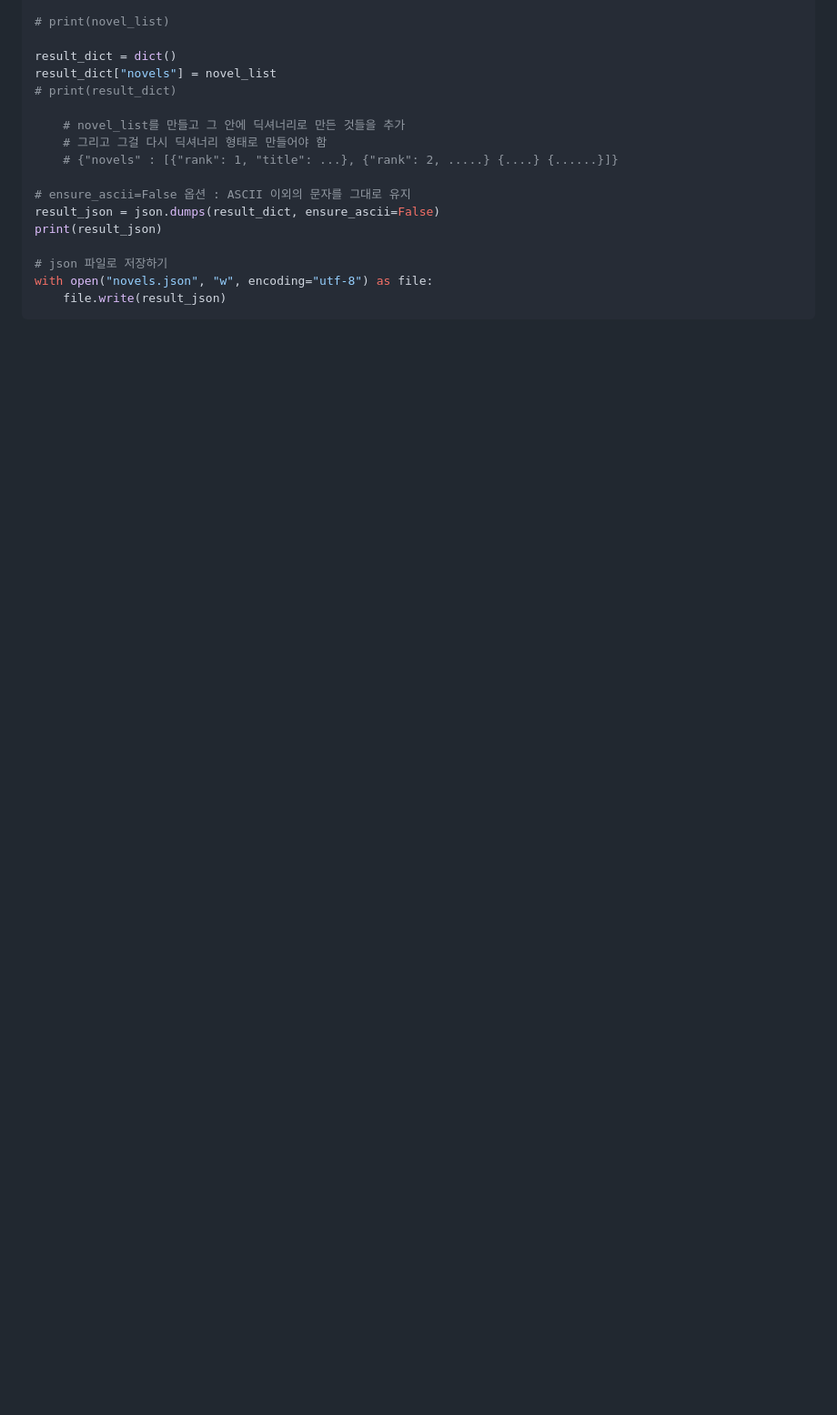
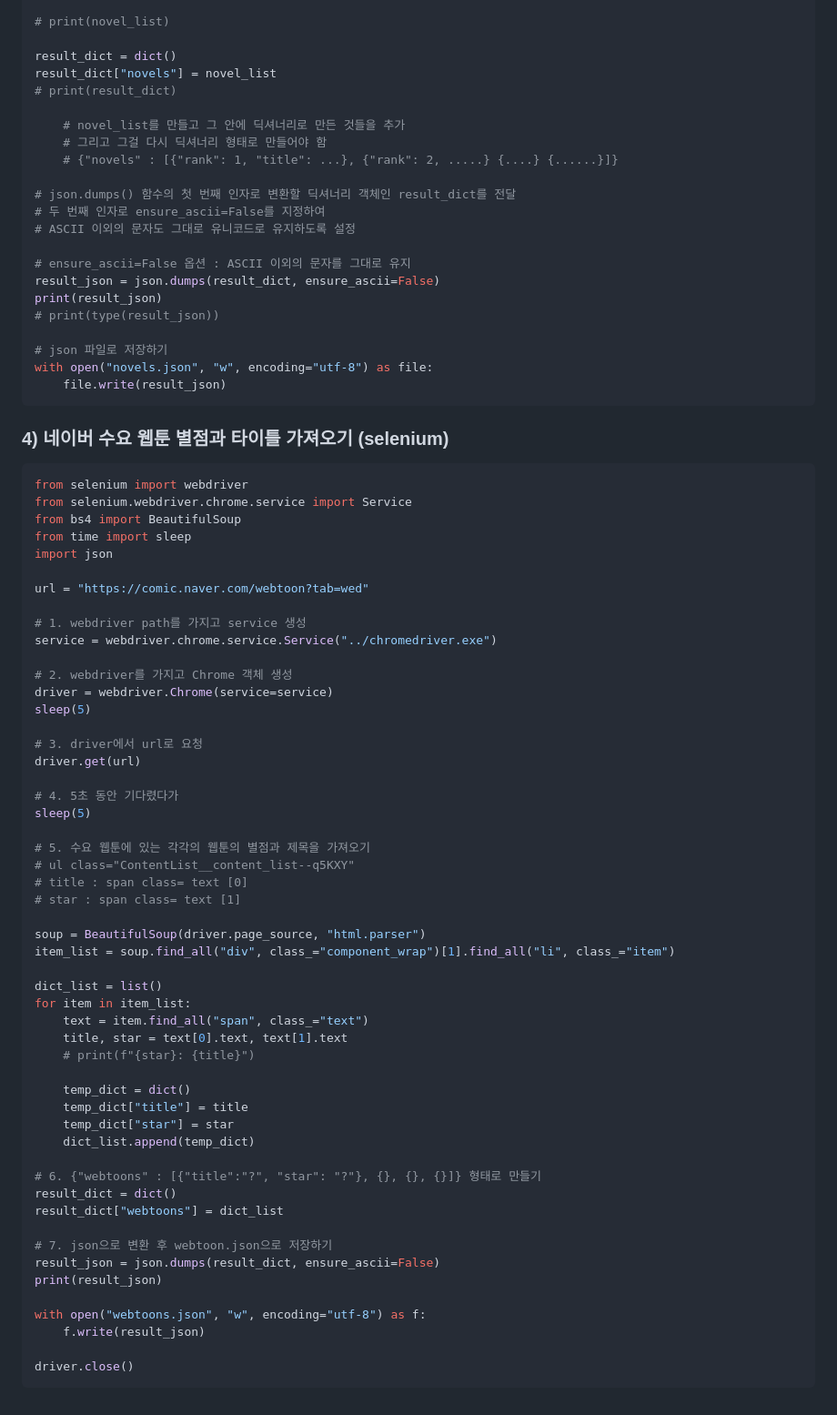
Before and after one commit to heejindays/TIL, a Markdown page: 230628_TIL_CRAWLING/230628_TIL_CRAWLING.md, the part around one of its changes. Shown at 91% size. Rendered like a GitHub page; blank space fills up the shorter version.

````diff
--- a/230628_TIL_CRAWLING/230628_TIL_CRAWLING.md
+++ b/230628_TIL_CRAWLING/230628_TIL_CRAWLING.md
@@ -88,11 +174,75 @@ result_dict["novels"] = novel_list
     # 그리고 그걸 다시 딕셔너리 형태로 만들어야 함
     # {"novels" : [{"rank": 1, "title": ...}, {"rank": 2, .....} {....} {......}]}
 
+# json.dumps() 함수의 첫 번째 인자로 변환할 딕셔너리 객체인 result_dict를 전달
+# 두 번째 인자로 ensure_ascii=False를 지정하여
+# ASCII 이외의 문자도 그대로 유니코드로 유지하도록 설정
+
 # ensure_ascii=False 옵션 : ASCII 이외의 문자를 그대로 유지
 result_json = json.dumps(result_dict, ensure_ascii=False)
 print(result_json)
+# print(type(result_json))
 
 # json 파일로 저장하기
 with open("novels.json", "w", encoding="utf-8") as file:
     file.write(result_json)
 ```
+
+
+
+### 4) 네이버 수요 웹툰 별점과 타이틀 가져오기 (selenium)
+
+```py
+from selenium import webdriver
+from selenium.webdriver.chrome.service import Service
+from bs4 import BeautifulSoup
+from time import sleep
+import json
+
+url = "https://comic.naver.com/webtoon?tab=wed"
+
+# 1. webdriver path를 가지고 service 생성
+service = webdriver.chrome.service.Service("../chromedriver.exe")
+
+# 2. webdriver를 가지고 Chrome 객체 생성
+driver = webdriver.Chrome(service=service)
+sleep(5)
+
+# 3. driver에서 url로 요청
+driver.get(url)
+
+# 4. 5초 동안 기다렸다가
+sleep(5)
+
+# 5. 수요 웹툰에 있는 각각의 웹툰의 별점과 제목을 가져오기
+# ul class="ContentList__content_list--q5KXY"
+# title : span class= text [0]
+# star : span class= text [1]
+
+soup = BeautifulSoup(driver.page_source, "html.parser")
+item_list = soup.find_all("div", class_="component_wrap")[1].find_all("li", class_="item")
+
+dict_list = list()
+for item in item_list:
+    text = item.find_all("span", class_="text")
+    title, star = text[0].text, text[1].text
+    # print(f"{star}: {title}")
+
+    temp_dict = dict()
+    temp_dict["title"] = title
+    temp_dict["star"] = star
+    dict_list.append(temp_dict)
+
+# 6. {"webtoons" : [{"title":"?", "star": "?"}, {}, {}, {}]} 형태로 만들기
+result_dict = dict()
+result_dict["webtoons"] = dict_list
+
+# 7. json으로 변환 후 webtoon.json으로 저장하기
+result_json = json.dumps(result_dict, ensure_ascii=False)
+print(result_json)
+
+with open("webtoons.json", "w", encoding="utf-8") as f:
+    f.write(result_json)
+
+driver.close()
+```
````
Also changed, not shown: other parts of 230628_TIL_CRAWLING/230628_TIL_CRAWLING.md (+101 -15 lines).
